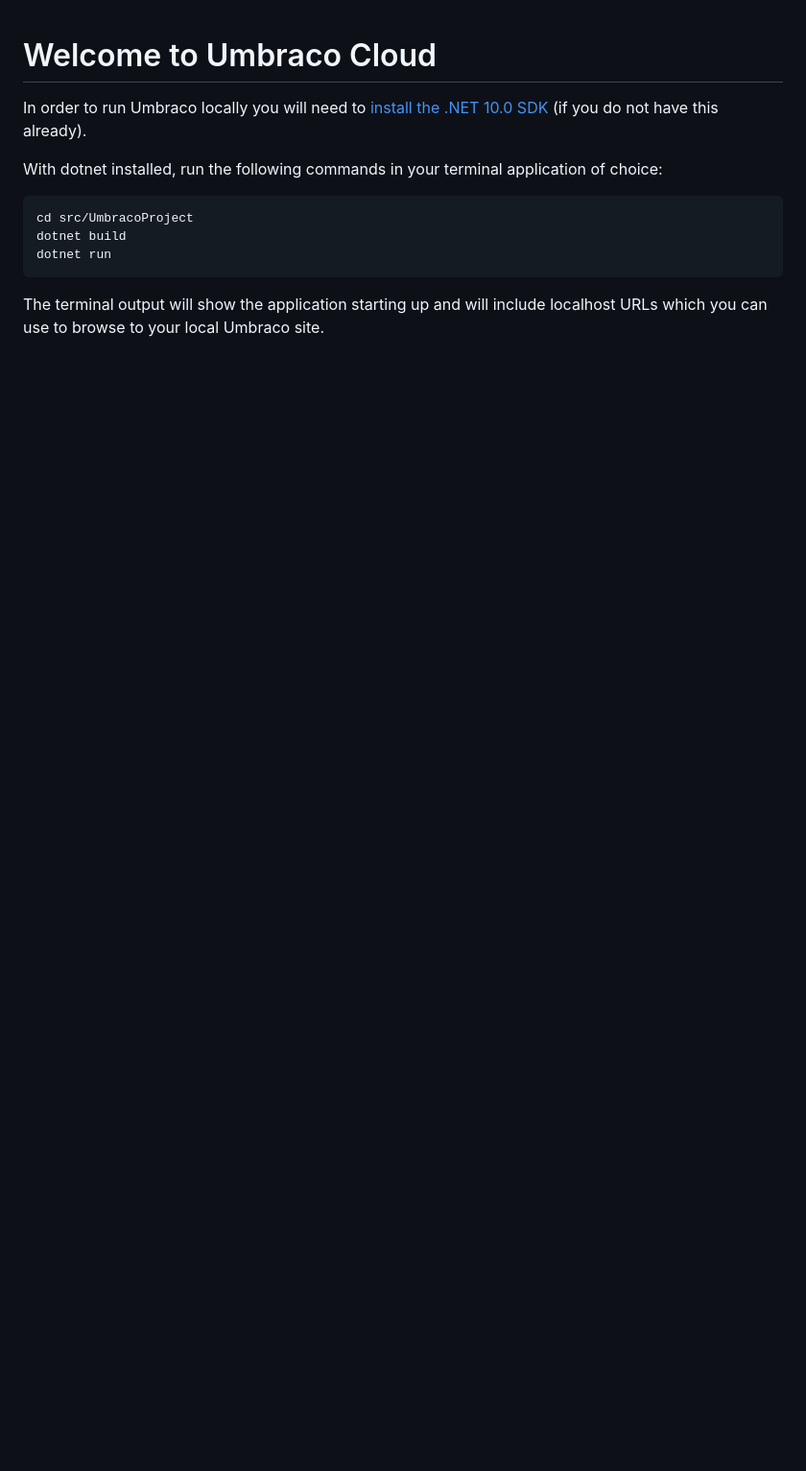
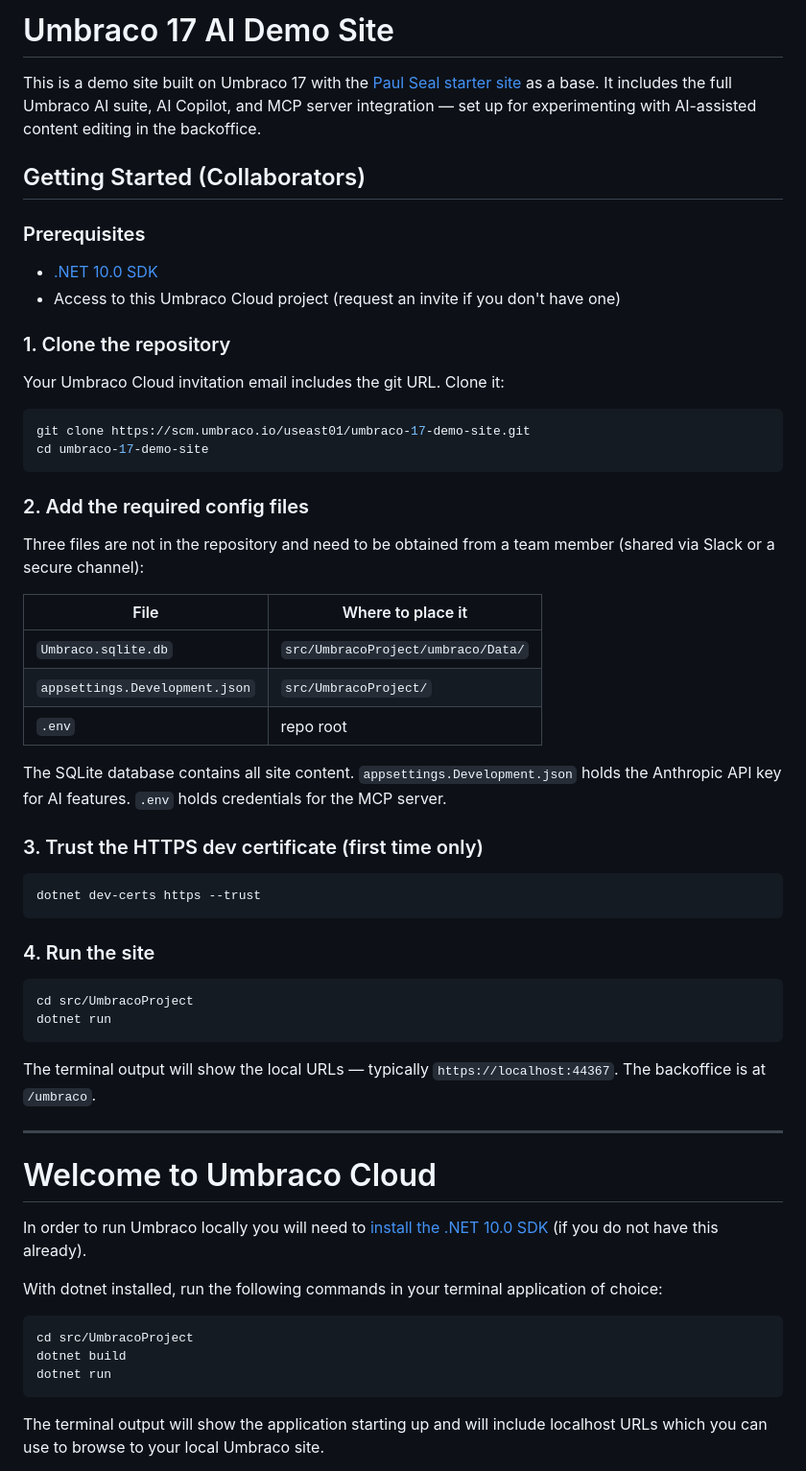
Before and after one commit to robot-denny/ai-sketchlab, a Markdown page: Readme.md, the part around the change. Shown at 96% size. GitHub-like rendering; blank space fills up the shorter version.

Commit message:
Add collaborator setup instructions to README
Adds a Getting Started section covering clone, config file placement,
HTTPS cert trust, and run steps for new team members.

Co-Authored-By: Claude Sonnet 4.6 <noreply@anthropic.com>

````diff
--- a/Readme.md
+++ b/Readme.md
@@ -1,3 +1,52 @@
+# Umbraco 17 AI Demo Site
+
+This is a demo site built on Umbraco 17 with the [Paul Seal starter site](https://codeshare.co.uk/umbraco-starter-site/) as a base. It includes the full Umbraco AI suite, AI Copilot, and MCP server integration — set up for experimenting with AI-assisted content editing in the backoffice.
+
+## Getting Started (Collaborators)
+
+### Prerequisites
+
+- [.NET 10.0 SDK](https://dotnet.microsoft.com/download)
+- Access to this Umbraco Cloud project (request an invite if you don't have one)
+
+### 1. Clone the repository
+
+Your Umbraco Cloud invitation email includes the git URL. Clone it:
+
+```bash
+git clone https://scm.umbraco.io/useast01/umbraco-17-demo-site.git
+cd umbraco-17-demo-site
+```
+
+### 2. Add the required config files
+
+Three files are not in the repository and need to be obtained from a team member (shared via Slack or a secure channel):
+
+| File | Where to place it |
+|------|------------------|
+| `Umbraco.sqlite.db` | `src/UmbracoProject/umbraco/Data/` |
+| `appsettings.Development.json` | `src/UmbracoProject/` |
+| `.env` | repo root |
+
+The SQLite database contains all site content. `appsettings.Development.json` holds the Anthropic API key for AI features. `.env` holds credentials for the MCP server.
+
+### 3. Trust the HTTPS dev certificate (first time only)
+
+```bash
+dotnet dev-certs https --trust
+```
+
+### 4. Run the site
+
+```bash
+cd src/UmbracoProject
+dotnet run
+```
+
+The terminal output will show the local URLs — typically `https://localhost:44367`. The backoffice is at `/umbraco`.
+
+---
+
 # Welcome to Umbraco Cloud
 
 In order to run Umbraco locally you will need to [install the .NET 10.0 SDK](https://dotnet.microsoft.com/download) (if you do not have this already).
````
